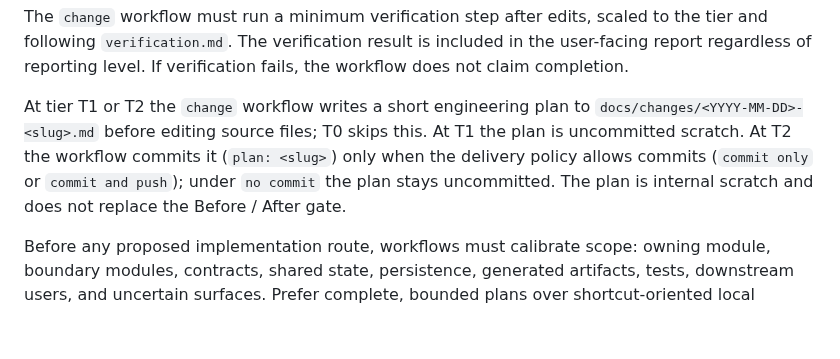
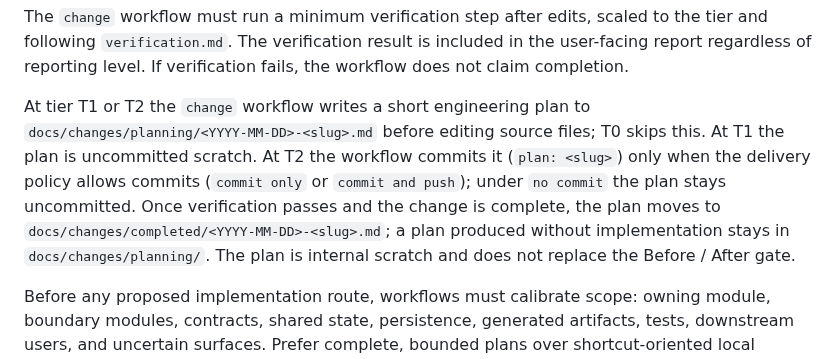
Before and after one commit to bennytsai1234/skills, a Markdown page: codebase-atlas/references/atlas-contract.md, the part around the change. Drawn GitHub-style; blank space fills up the shorter version.

```diff
--- a/codebase-atlas/references/atlas-contract.md
+++ b/codebase-atlas/references/atlas-contract.md
@@ -301,11 +301,14 @@ in the user-facing report regardless of reporting level. If verification fails,
 the workflow does not claim completion.
 
 At tier T1 or T2 the `change` workflow writes a short engineering plan to
-`docs/changes/<YYYY-MM-DD>-<slug>.md` before editing source files; T0 skips this.
-At T1 the plan is uncommitted scratch. At T2 the workflow commits it
+`docs/changes/planning/<YYYY-MM-DD>-<slug>.md` before editing source files; T0
+skips this. At T1 the plan is uncommitted scratch. At T2 the workflow commits it
 (`plan: <slug>`) only when the delivery policy allows commits (`commit only` or
-`commit and push`); under `no commit` the plan stays uncommitted. The plan is
-internal scratch and does not replace the Before / After gate.
+`commit and push`); under `no commit` the plan stays uncommitted. Once
+verification passes and the change is complete, the plan moves to
+`docs/changes/completed/<YYYY-MM-DD>-<slug>.md`; a plan produced without
+implementation stays in `docs/changes/planning/`. The plan is internal scratch
+and does not replace the Before / After gate.
 
 Before any proposed implementation route, workflows must calibrate scope:
 owning module, boundary modules, contracts, shared state, persistence, generated
```
Also changed, not shown: codebase-atlas/references/quality-checklist.md (+6 -3 lines), 1 other file.
